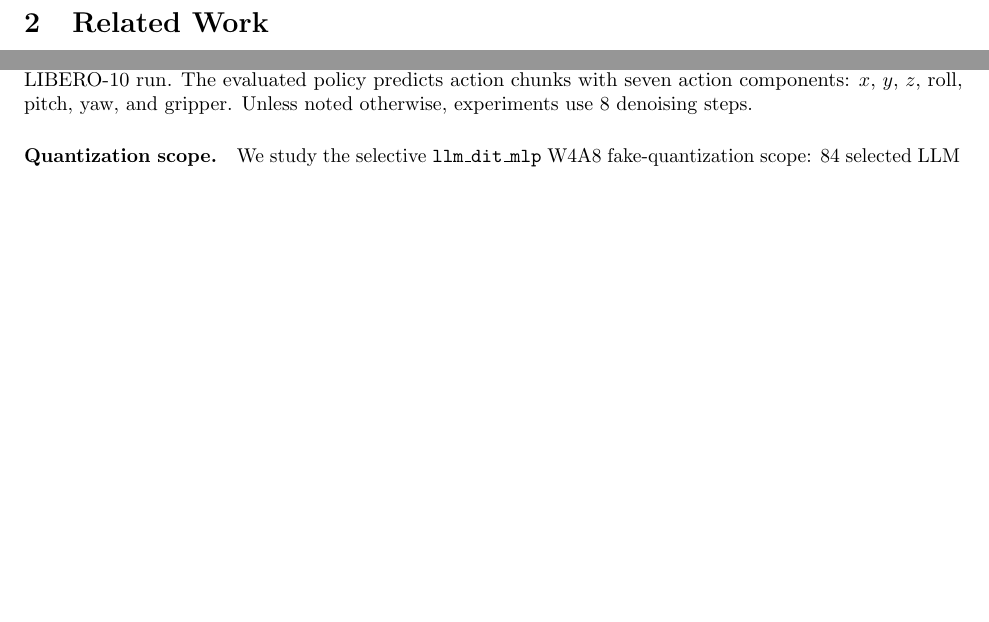
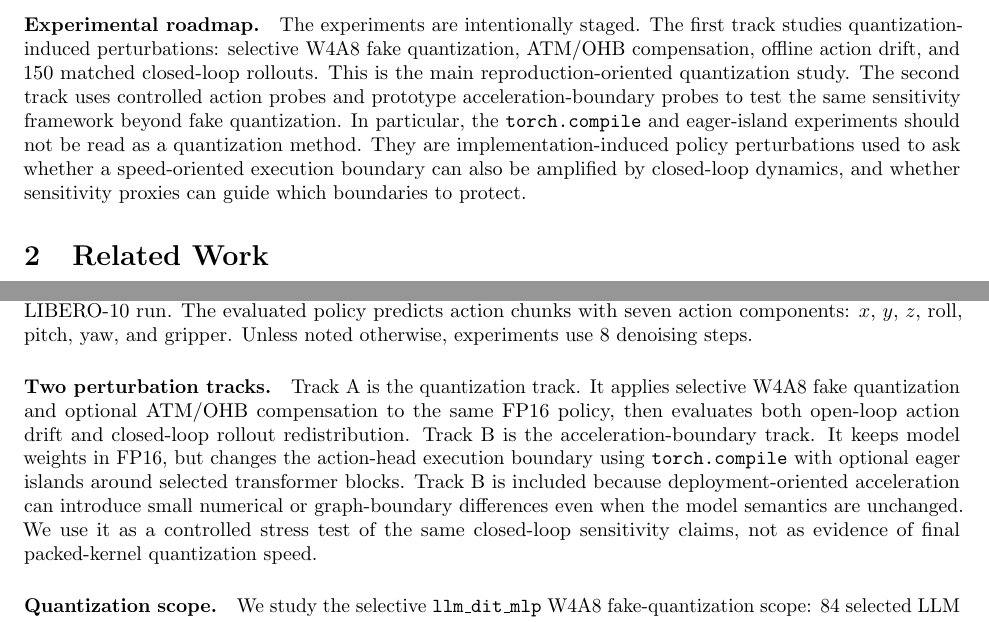
Before and after one commit to Zard-C/quantvla-reproduction, a LaTeX paper (paper/main.tex): two parts of pages 3 and 7 of 22, joined at a grey line, cut at the place of the change, the shorter picture padded with empty space. Compiled offline with pdfLaTeX.

Commit message:
clarify quantization and compile experiment tracks

```diff
--- a/paper/main.tex
+++ b/paper/main.tex
@@ -74,6 +74,9 @@ Our goal is not to present a single operating point in the VLA quantization desi
 
 \paragraph{Scope of claims.}
 This paper should be read as a behavior-level reproduction study and diagnostic analysis, not as a new quantization algorithm or a deployment benchmark. We make no latency, memory, or energy claim because our implementation uses fake quantization rather than packed low-precision kernels. We also do not treat small aggregate success-rate differences as evidence of policy dominance. The main empirical claim is narrower: VLA quantization can preserve aggregate success while redistributing which closed-loop rollouts succeed, so paired rollout analysis is necessary to interpret the effect of small action perturbations. The resulting design principle is that VLA quantization should target sensitivity-weighted closed-loop perturbation rather than only average open-loop action error.
+
+\paragraph{Experimental roadmap.}
+The experiments are intentionally staged. The first track studies quantization-induced perturbations: selective W4A8 fake quantization, ATM/OHB compensation, offline action drift, and 150 matched closed-loop rollouts. This is the main reproduction-oriented quantization study. The second track uses controlled action probes and prototype acceleration-boundary probes to test the same sensitivity framework beyond fake quantization. In particular, the \texttt{torch.compile} and eager-island experiments should not be read as a quantization method. They are implementation-induced policy perturbations used to ask whether a speed-oriented execution boundary can also be amplified by closed-loop dynamics, and whether sensitivity proxies can guide which boundaries to protect.
 
 \section{Related Work}
 
@@ -350,6 +353,9 @@ This identity is simple but important: a net success gain can hide substantial b
 
 \paragraph{Model and task.}
 We use the GR00T N1.5 LIBERO long-horizon checkpoint and evaluate on LIBERO-10~\citep{grootn1,libero}. The accepted FP16 baseline matches the official reference result of 38/50 on the standard 5-trial LIBERO-10 run. The evaluated policy predicts action chunks with seven action components: $x$, $y$, $z$, roll, pitch, yaw, and gripper. Unless noted otherwise, experiments use 8 denoising steps.
+
+\paragraph{Two perturbation tracks.}
+Track A is the quantization track. It applies selective W4A8 fake quantization and optional ATM/OHB compensation to the same FP16 policy, then evaluates both open-loop action drift and closed-loop rollout redistribution. Track B is the acceleration-boundary track. It keeps model weights in FP16, but changes the action-head execution boundary using \texttt{torch.compile} with optional eager islands around selected transformer blocks. Track B is included because deployment-oriented acceleration can introduce small numerical or graph-boundary differences even when the model semantics are unchanged. We use it as a controlled stress test of the same closed-loop sensitivity claims, not as evidence of final packed-kernel quantization speed.
 
 \paragraph{Quantization scope.}
 We study the selective \texttt{llm\_dit\_mlp} W4A8 fake-quantization scope: 84 selected LLM linear layers and 32 selected DiT MLP linear layers, for 116 quantized modules. DiT attention projections are intentionally left in floating point. This design matters because attention projections feed a softmax routing mechanism, while MLP errors are more often residual perturbations.
```
Also changed, not shown: paper/figures_pdf/fig2_offline_drift_regressions.pdf, paper/figures_pdf/fig3_paired_rollout_flips.pdf, paper/figures_pdf/fig4_task_redistribution.pdf, paper/main.pdf, paper/main.tex (2 more changed lines).
